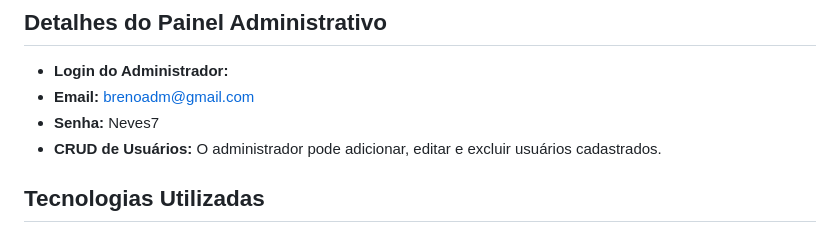
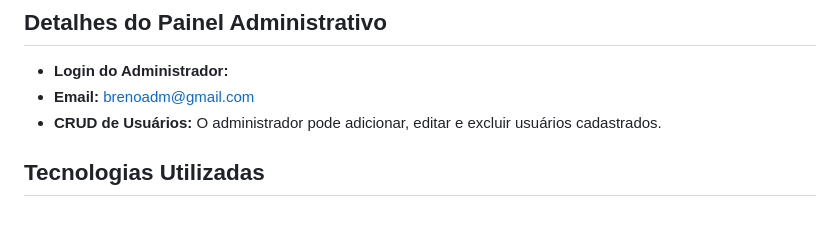
Before and after one commit to BrenoNevess/BeatSense, a Markdown page: README.md, the part around the change. GitHub-like rendering.

```diff
--- a/README.md
+++ b/README.md
@@ -27,7 +27,6 @@ A cada alteração no código:
 
 - **Login do Administrador:**
 - **Email:** brenoadm@gmail.com
-- **Senha:** Neves7
 - **CRUD de Usuários:** O administrador pode adicionar, editar e excluir usuários cadastrados.
 
 ## Tecnologias Utilizadas
```
